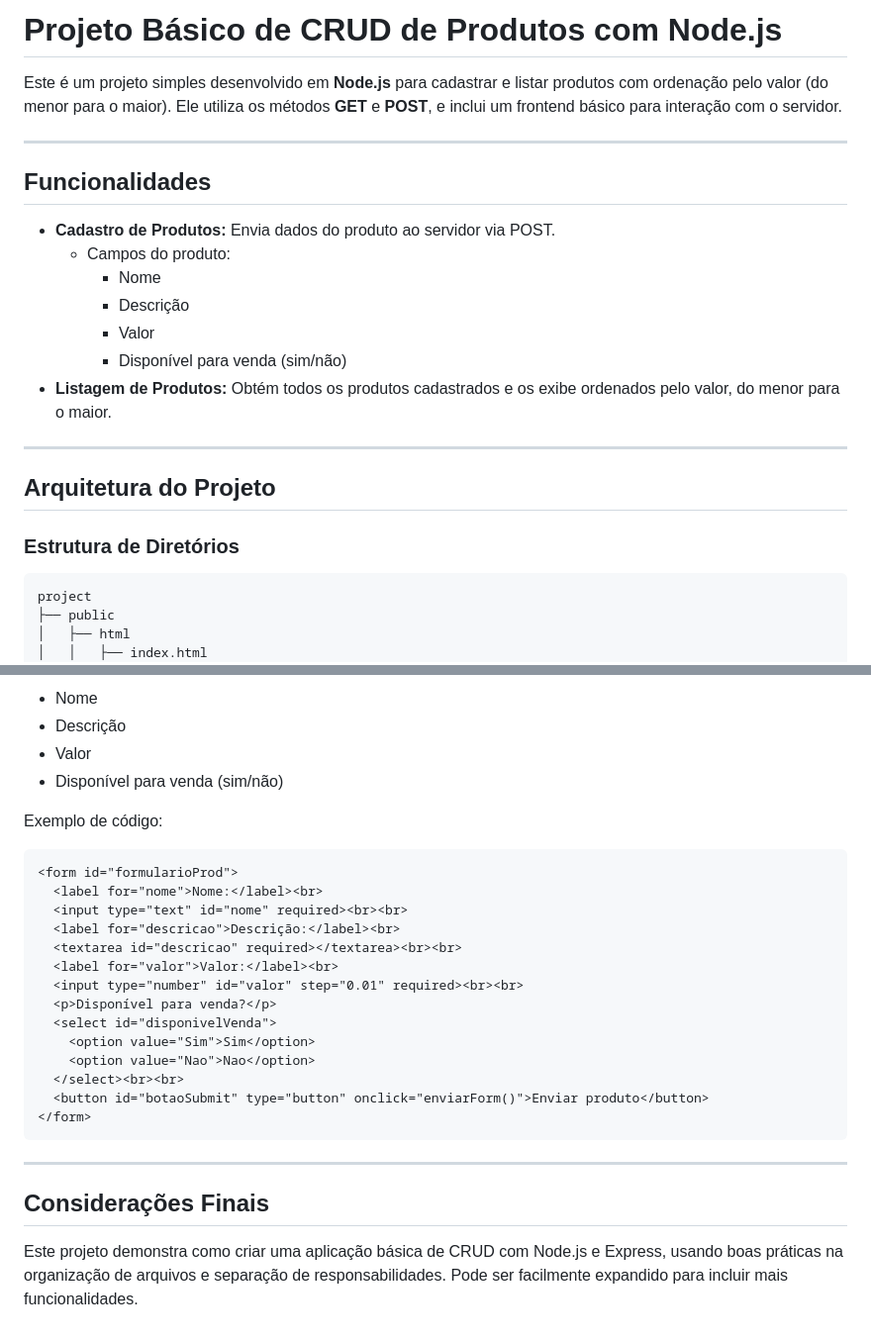
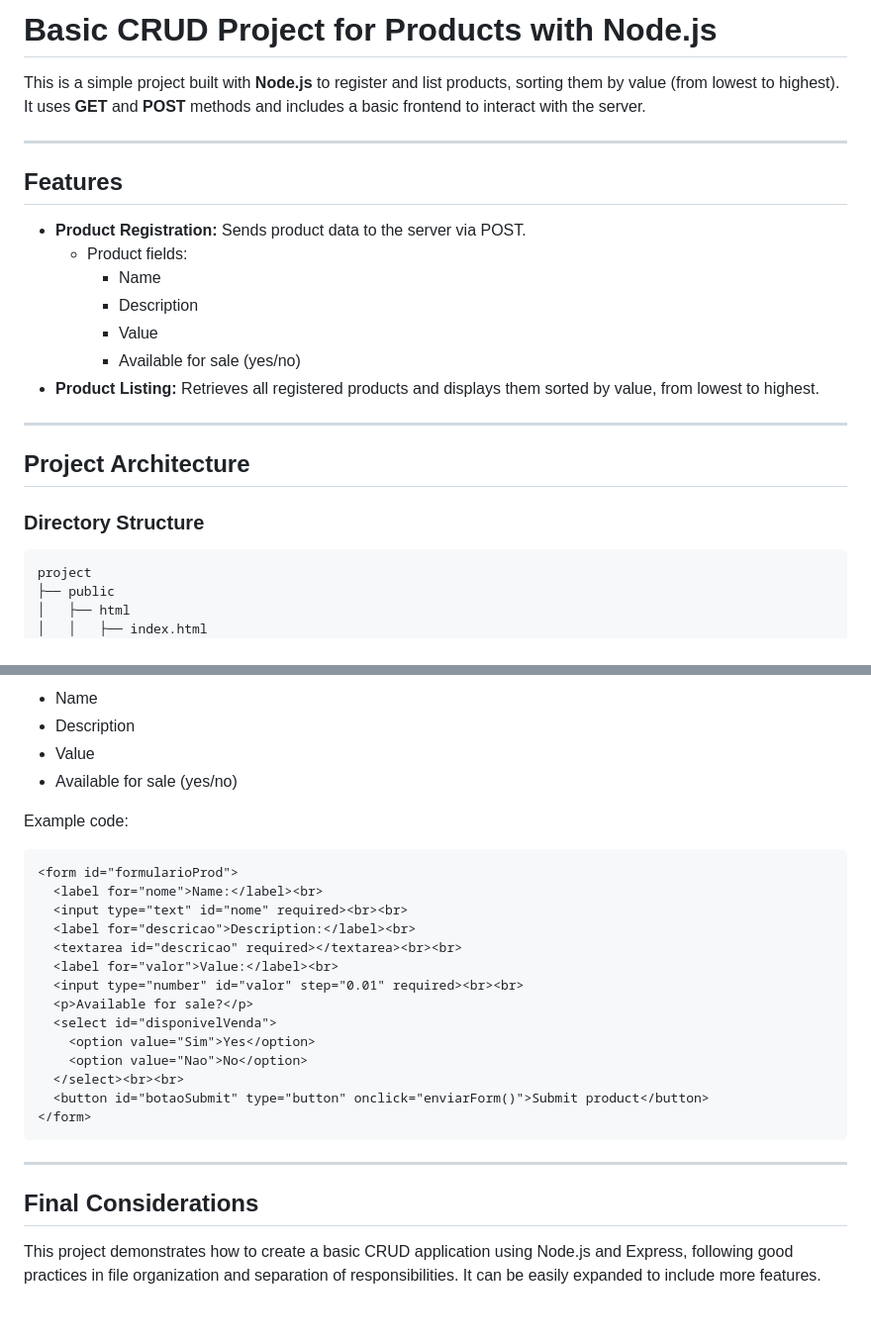
Before and after one commit to ViniciusCastellani/Produtos-REST-NodeJs, a Markdown page: README.md, 2 parts joined by grey strips. Shown: that part at 99% size. GitHub-like rendering.

````diff
--- a/README.md
+++ b/README.md
@@ -1,24 +1,24 @@
-# Projeto Básico de CRUD de Produtos com Node.js
+# Basic CRUD Project for Products with Node.js
 
-Este é um projeto simples desenvolvido em **Node.js** para cadastrar e listar produtos com ordenação pelo valor (do menor para o maior). Ele utiliza os métodos **GET** e **POST**, e inclui um frontend básico para interação com o servidor.
+This is a simple project built with **Node.js** to register and list products, sorting them by value (from lowest to highest). It uses **GET** and **POST** methods and includes a basic frontend to interact with the server.
 
 ---
 
-## **Funcionalidades**
+## **Features**
 
-- **Cadastro de Produtos:** Envia dados do produto ao servidor via POST.
-  - Campos do produto:
-    - Nome
-    - Descrição
-    - Valor
-    - Disponível para venda (sim/não)
-- **Listagem de Produtos:** Obtém todos os produtos cadastrados e os exibe ordenados pelo valor, do menor para o maior.
+- **Product Registration:** Sends product data to the server via POST.
+  - Product fields:
+    - Name
+    - Description
+    - Value
+    - Available for sale (yes/no)
+- **Product Listing:** Retrieves all registered products and displays them sorted by value, from lowest to highest.
 
 ---
 
-## **Arquitetura do Projeto**
+## **Project Architecture**
 
-### **Estrutura de Diretórios**
+### **Directory Structure**
 
 ```
 project
@@ -133,30 +133,30 @@ O formulário permite cadastrar produtos com os seguintes campos:
 
-- Nome
-- Descrição
-- Valor
-- Disponível para venda (sim/não)
+- Name
+- Description
+- Value
+- Available for sale (yes/no)
 
-Exemplo de código:
+Example code:
 
 ```html
 <form id="formularioProd">
-  <label for="nome">Nome:</label><br>
+  <label for="nome">Name:</label><br>
   <input type="text" id="nome" required><br><br>
-  <label for="descricao">Descrição:</label><br>
+  <label for="descricao">Description:</label><br>
   <textarea id="descricao" required></textarea><br><br>
-  <label for="valor">Valor:</label><br>
+  <label for="valor">Value:</label><br>
   <input type="number" id="valor" step="0.01" required><br><br>
-  <p>Disponível para venda?</p>
+  <p>Available for sale?</p>
   <select id="disponivelVenda">
-    <option value="Sim">Sim</option>
-    <option value="Nao">Nao</option>
+    <option value="Sim">Yes</option>
+    <option value="Nao">No</option>
   </select><br><br>
-  <button id="botaoSubmit" type="button" onclick="enviarForm()">Enviar produto</button>
+  <button id="botaoSubmit" type="button" onclick="enviarForm()">Submit product</button>
 </form>
 ```
 
 ---
 
-## **Considerações Finais**
+## **Final Considerations**
 
-Este projeto demonstra como criar uma aplicação básica de CRUD com Node.js e Express, usando boas práticas na organização de arquivos e separação de responsabilidades. Pode ser facilmente expandido para incluir mais funcionalidades.
+This project demonstrates how to create a basic CRUD application using Node.js and Express, following good practices in file organization and separation of responsibilities. It can be easily expanded to include more features.
````
Also changed, not shown: other parts of README.md (+36 -36 lines).
